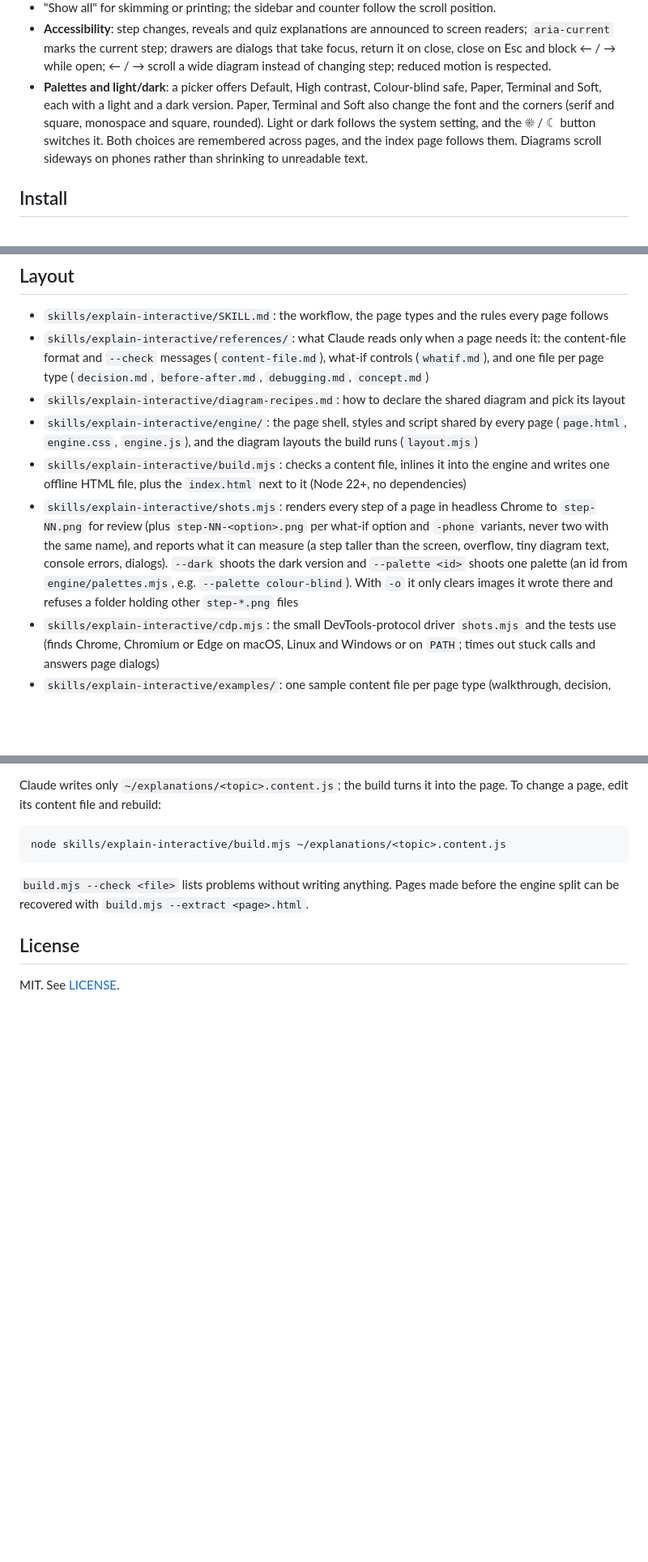
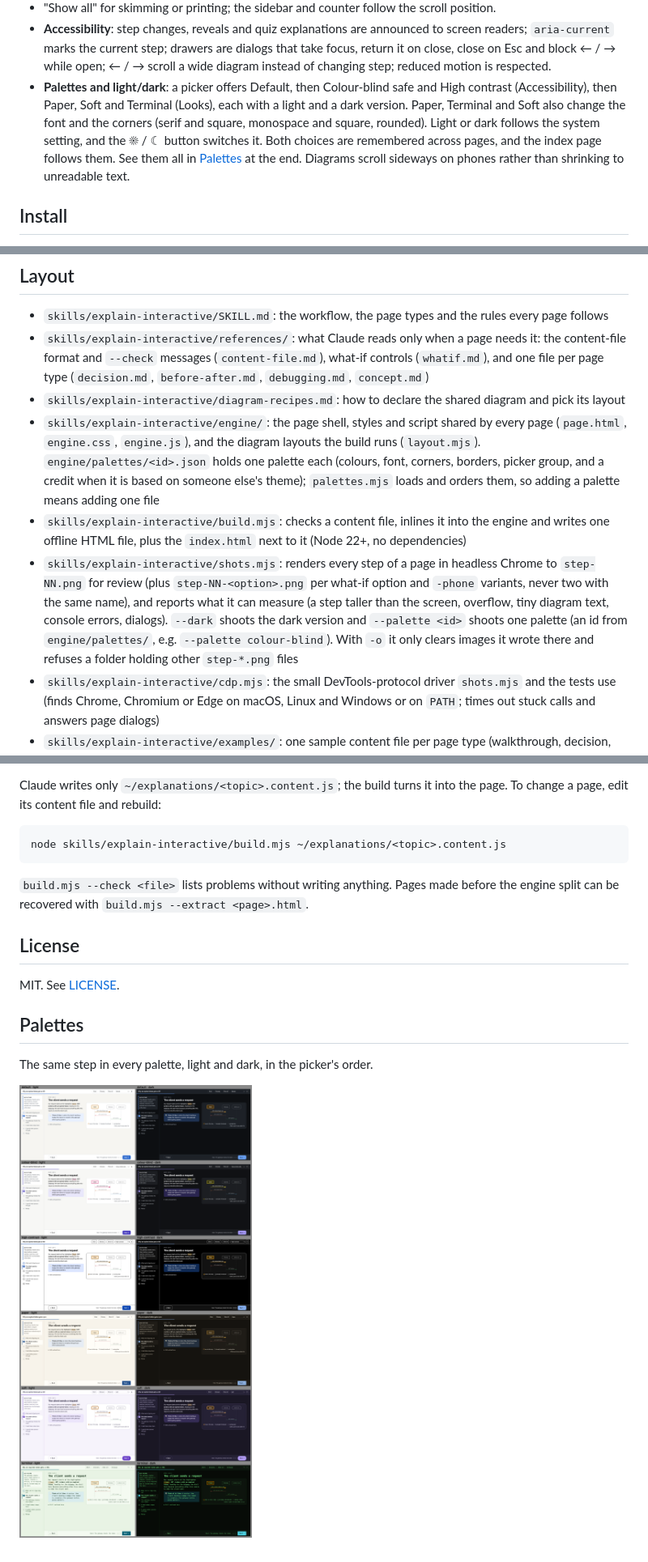
Before and after one commit to sergicastro/skills, a Markdown page: plugins/explain-interactive/README.md, 3 parts joined by grey strips. Shown at 81% size. GitHub-like rendering; pictures changed too: docs/explain-interactive/images/palette-styles.png; blank space fills up the shorter version.

```diff
--- a/plugins/explain-interactive/README.md
+++ b/plugins/explain-interactive/README.md
@@ -68,11 +68,12 @@ Every page gets these from the engine, whatever its content:
   `aria-current` marks the current step; drawers are dialogs that take focus, return it on close,
   close on Esc and block ← / → while open; ← / → scroll a wide diagram instead of changing step;
   reduced motion is respected.
-- **Palettes and light/dark**: a picker offers Default, High contrast, Colour-blind safe, Paper,
-  Terminal and Soft, each with a light and a dark version. Paper, Terminal and Soft also change
-  the font and the corners (serif and square, monospace and square, rounded). Light or dark
-  follows the system setting, and the ☀ / ☾ button switches it. Both choices are remembered
-  across pages, and the index page follows them.
+- **Palettes and light/dark**: a picker offers Default, then Colour-blind safe and High contrast
+  (Accessibility), then Paper, Soft and Terminal (Looks), each with a light and a dark version.
+  Paper, Terminal and Soft also change the font and the corners (serif and square, monospace and
+  square, rounded). Light or dark follows the system setting, and the ☀ / ☾ button switches it.
+  Both choices are remembered across pages, and the index page follows them. See them all in
+  [Palettes](#palettes) at the end.
   Diagrams scroll sideways on phones rather than shrinking to unreadable text.
 
 ## Install
@@ -91,9 +92,9 @@ On Claude Code older than 2.1.275, add the marketplace first:
 - `skills/explain-interactive/SKILL.md`: the workflow, the page types and the rules every page follows
 - `skills/explain-interactive/references/`: what Claude reads only when a page needs it: the content-file format and `--check` messages (`content-file.md`), what-if controls (`whatif.md`), and one file per page type (`decision.md`, `before-after.md`, `debugging.md`, `concept.md`)
 - `skills/explain-interactive/diagram-recipes.md`: how to declare the shared diagram and pick its layout
-- `skills/explain-interactive/engine/`: the page shell, styles and script shared by every page (`page.html`, `engine.css`, `engine.js`), and the diagram layouts the build runs (`layout.mjs`)
+- `skills/explain-interactive/engine/`: the page shell, styles and script shared by every page (`page.html`, `engine.css`, `engine.js`), and the diagram layouts the build runs (`layout.mjs`). `engine/palettes/<id>.json` holds one palette each (colours, font, corners, borders, picker group, and a credit when it is based on someone else's theme); `palettes.mjs` loads and orders them, so adding a palette means adding one file
 - `skills/explain-interactive/build.mjs`: checks a content file, inlines it into the engine and writes one offline HTML file, plus the `index.html` next to it (Node 22+, no dependencies)
-- `skills/explain-interactive/shots.mjs`: renders every step of a page in headless Chrome to `step-NN.png` for review (plus `step-NN-<option>.png` per what-if option and `-phone` variants, never two with the same name), and reports what it can measure (a step taller than the screen, overflow, tiny diagram text, console errors, dialogs). `--dark` shoots the dark version and `--palette <id>` shoots one palette (an id from `engine/palettes.mjs`, e.g. `--palette colour-blind`). With `-o` it only clears images it wrote there and refuses a folder holding other `step-*.png` files
+- `skills/explain-interactive/shots.mjs`: renders every step of a page in headless Chrome to `step-NN.png` for review (plus `step-NN-<option>.png` per what-if option and `-phone` variants, never two with the same name), and reports what it can measure (a step taller than the screen, overflow, tiny diagram text, console errors, dialogs). `--dark` shoots the dark version and `--palette <id>` shoots one palette (an id from `engine/palettes/`, e.g. `--palette colour-blind`). With `-o` it only clears images it wrote there and refuses a folder holding other `step-*.png` files
 - `skills/explain-interactive/cdp.mjs`: the small DevTools-protocol driver `shots.mjs` and the tests use (finds Chrome, Chromium or Edge on macOS, Linux and Windows or on `PATH`; times out stuck calls and answers page dialogs)
 - `skills/explain-interactive/examples/`: one sample content file per page type (walkthrough, decision, before/after, debugging story, concept), and walkthroughs for each diagram layout, for what-if controls and for a wide diagram with quizzes (`dns-lookup`)
 - `evals/`: skill-behaviour eval cases for `claude plugin eval`, one per page type, with a recorded baseline (see `evals/README.md`)
@@ -108,3 +109,9 @@ Claude writes only `~/explanations/<topic>.content.js`; the build turns it into
 ## License
 
 MIT. See [LICENSE](../../LICENSE).
+
+## Palettes
+
+The same step in every palette, light and dark, in the picker's order.
+
+![The same step in every palette, light and dark: Default, Colour-blind safe, High contrast, Paper, Soft and Terminal](../../docs/explain-interactive/images/palette-styles.png)
```
Also changed, not shown: 12 other files.
